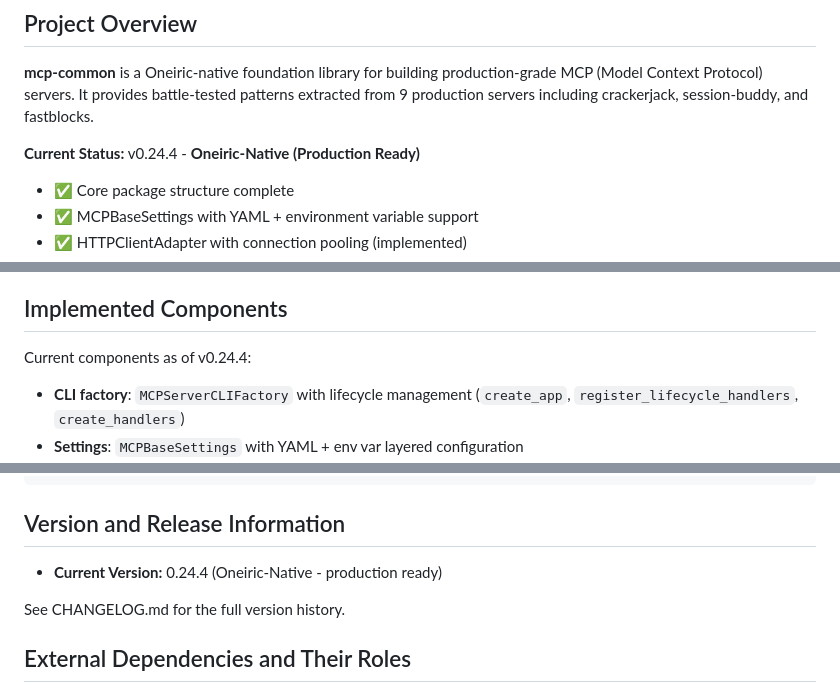
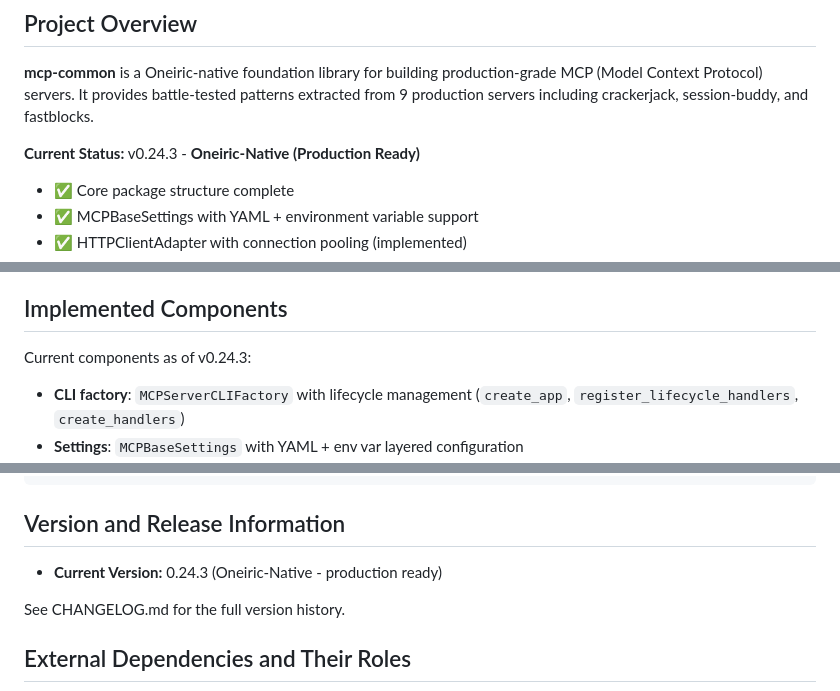
Before and after one commit to lesleslie/mcp-common, a Markdown page: CLAUDE.md, 3 parts joined by grey strips. GitHub-like rendering.

Commit message:
docs(mcp-common): sync CLAUDE.md version to current pyproject.toml
CLAUDE.md claimed v0.24.4 but pyproject.toml was 0.24.3 (the
user's manual crackerjack -p patch bump hasn't happened yet).
The release-audit check correctly caught this drift. Re-synced
CLAUDE.md to claim the current version. The user's bump will
move both atomically.

```diff
--- a/CLAUDE.md
+++ b/CLAUDE.md
@@ -8,7 +8,7 @@ For a shorter, tool-neutral bootstrap document, start with `AGENTS.md`.
 
 **mcp-common** is a Oneiric-native foundation library for building production-grade MCP (Model Context Protocol) servers. It provides battle-tested patterns extracted from 9 production servers including crackerjack, session-buddy, and fastblocks.
 
-**Current Status:** v0.24.4 - **Oneiric-Native (Production Ready)**
+**Current Status:** v0.24.3 - **Oneiric-Native (Production Ready)**
 
 - ✅ Core package structure complete
 - ✅ MCPBaseSettings with YAML + environment variable support
@@ -492,7 +492,7 @@ uv run ruff format && uv run ruff check && uv run mypy mcp_common tests && uv ru
 
 ## Implemented Components
 
-Current components as of v0.24.4:
+Current components as of v0.24.3:
 
 - **CLI factory**: `MCPServerCLIFactory` with lifecycle management (`create_app`, `register_lifecycle_handlers`, `create_handlers`)
 - **Settings**: `MCPBaseSettings` with YAML + env var layered configuration
@@ -528,7 +528,7 @@ python weather_server.py
 
 ## Version and Release Information
 
-- **Current Version:** 0.24.4 (Oneiric-Native - production ready)
+- **Current Version:** 0.24.3 (Oneiric-Native - production ready)
 
 See CHANGELOG.md for the full version history.
 
```
